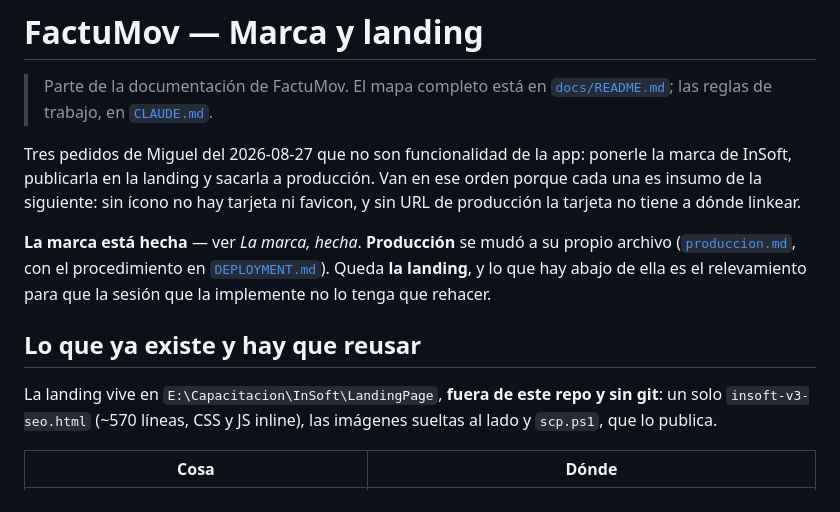
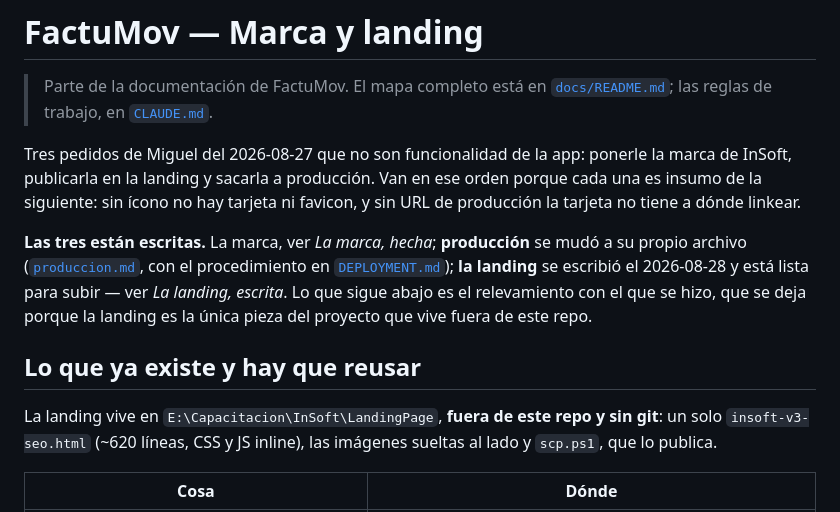
Before and after one commit to JohnnySalvati/FactuMov, a Markdown page: docs/marca.md, the part around one of its changes. Drawn GitHub-style.

```diff
--- a/docs/marca.md
+++ b/docs/marca.md
@@ -9,14 +9,15 @@ InSoft, publicarla en la landing y sacarla a producción. Van en ese orden porqu
 insumo de la siguiente: sin ícono no hay tarjeta ni favicon, y sin URL de producción la
 tarjeta no tiene a dónde linkear.
 
-**La marca está hecha** — ver *La marca, hecha*. **Producción** se mudó a su propio archivo
-([`produccion.md`](produccion.md), con el procedimiento en
-[`DEPLOYMENT.md`](DEPLOYMENT.md)). Queda **la landing**, y lo que hay abajo de ella es el
-relevamiento para que la sesión que la implemente no lo tenga que rehacer.
+**Las tres están escritas.** La marca, ver *La marca, hecha*; **producción** se mudó a su
+propio archivo ([`produccion.md`](produccion.md), con el procedimiento en
+[`DEPLOYMENT.md`](DEPLOYMENT.md)); **la landing** se escribió el 2026-08-28 y está lista para
+subir — ver *La landing, escrita*. Lo que sigue abajo es el relevamiento con el que se hizo,
+que se deja porque la landing es la única pieza del proyecto que vive fuera de este repo.
 
 ## Lo que ya existe y hay que reusar
 La landing vive en `E:\Capacitacion\InSoft\LandingPage`, **fuera de este repo y sin git**: un
-solo `insoft-v3-seo.html` (~570 líneas, CSS y JS inline), las imágenes sueltas al lado y
+solo `insoft-v3-seo.html` (~620 líneas, CSS y JS inline), las imágenes sueltas al lado y
 `scp.ps1`, que lo publica.
 
 | Cosa | Dónde |
```
Also changed, not shown: other parts of docs/marca.md (+72 -1 lines), docs/README.md (+1 -1 lines), docs/producto.md (+8 -4 lines).
